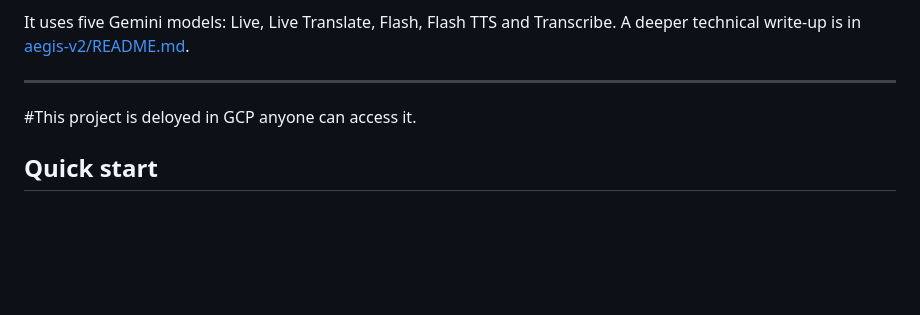
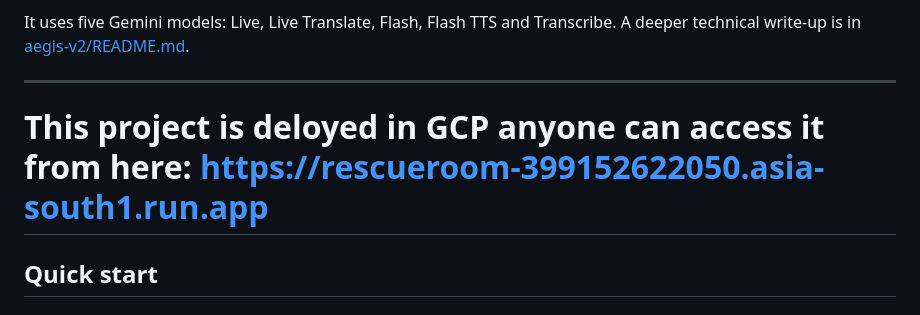
Before and after one commit to rajucln28/DeepMindHackathon, a Markdown page: README.md, the part around the change. Rendered like a GitHub page; blank space fills up the shorter version.

Commit message:
Added live link

```diff
--- a/README.md
+++ b/README.md
@@ -7,7 +7,7 @@ RescueRoom is an audio-only coordinator. It listens to a live English and Hindi
 It uses five Gemini models: Live, Live Translate, Flash, Flash TTS and Transcribe. A deeper technical write-up is in [aegis-v2/README.md](aegis-v2/README.md).
 
 ---
-#This project is deloyed in GCP anyone can access it.
+# This project is deloyed in GCP anyone can access it from here: https://rescueroom-399152622050.asia-south1.run.app
 
 ## Quick start
 
```
